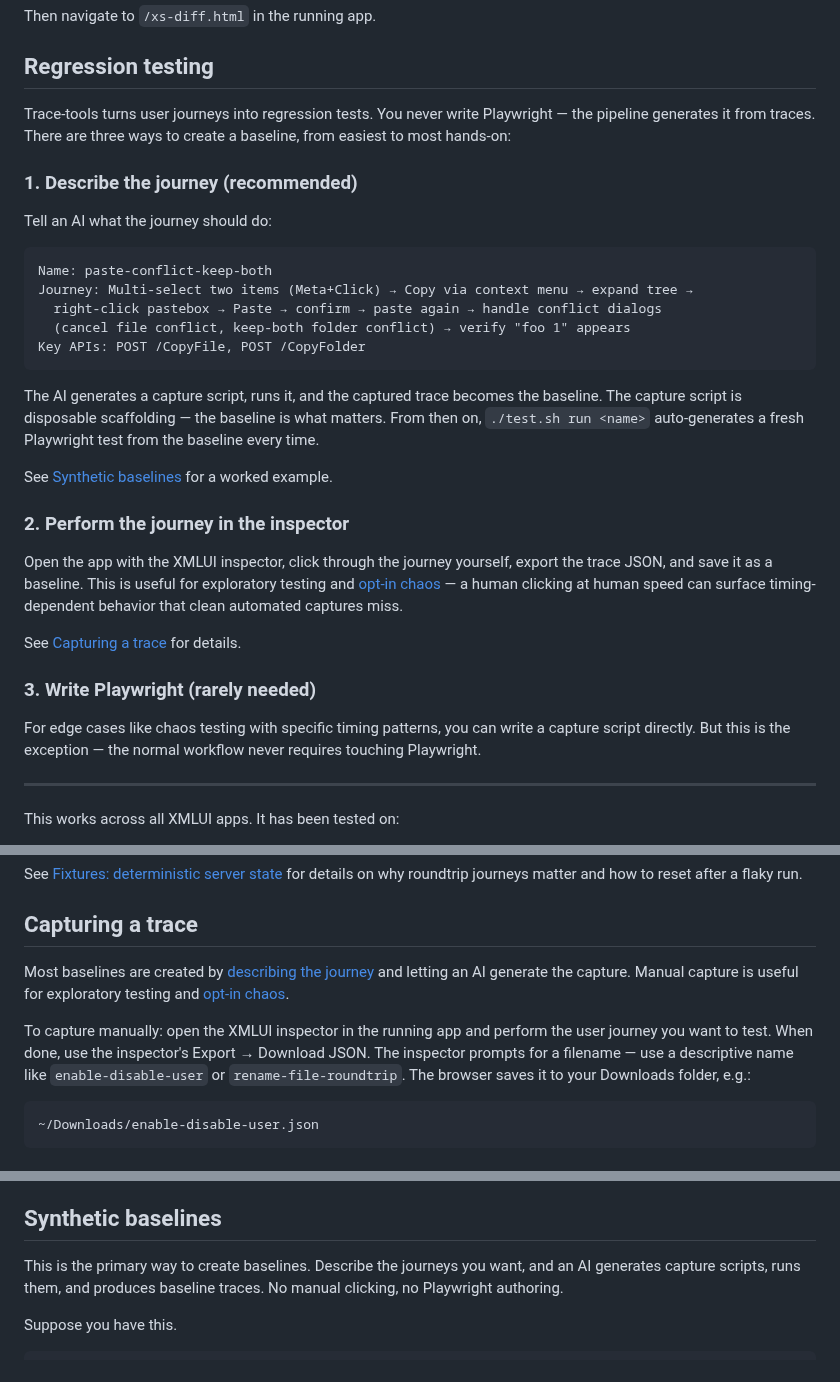
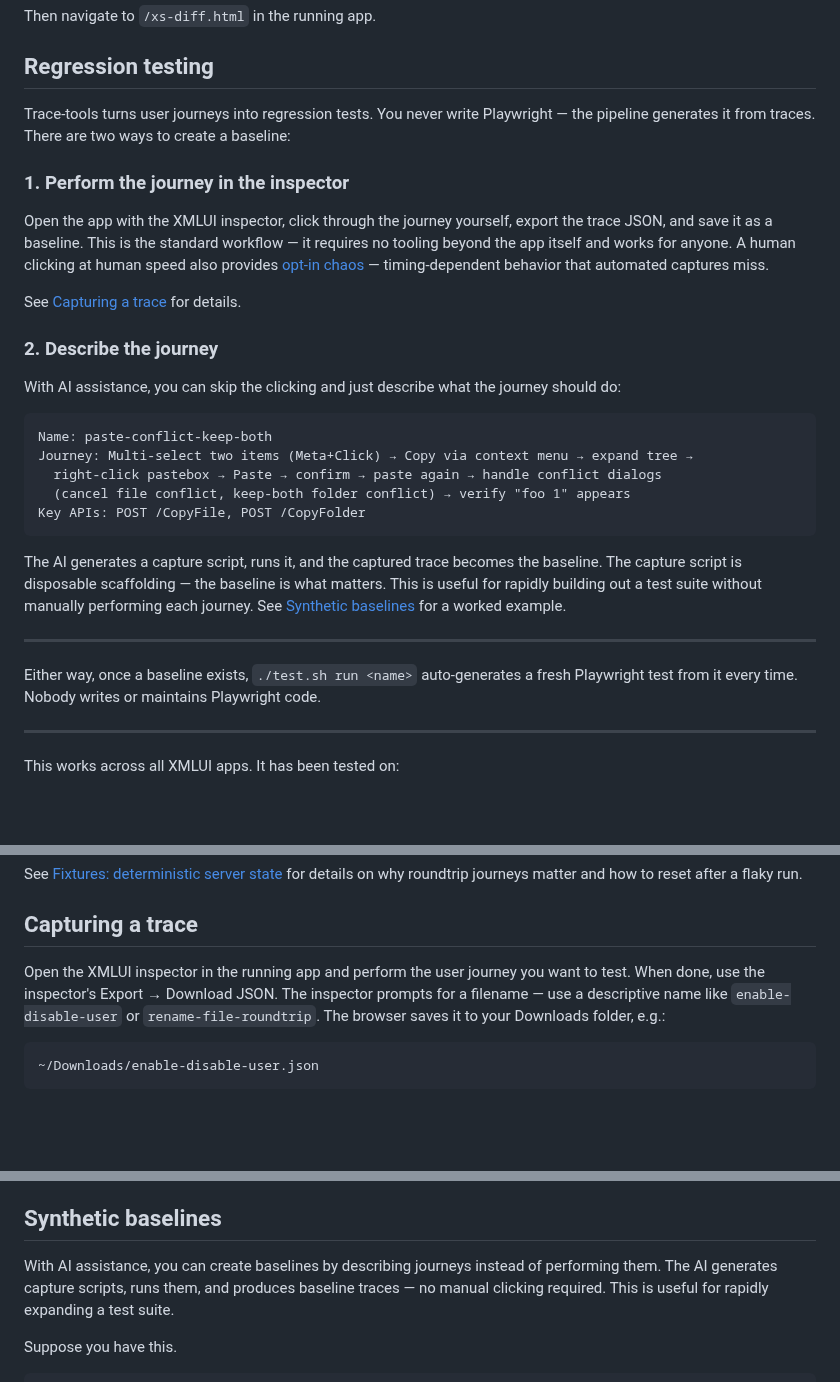
Before and after one commit to xmlui-org/trace-tools, a Markdown page: README.md, 3 parts joined by grey strips. Drawn GitHub-style; blank space fills up the shorter version.

Commit message:
docs: reframe inspector capture as primary, AI-described as accelerator
Co-Authored-By: Claude Opus 4.6 <noreply@anthropic.com>

````diff
--- a/README.md
+++ b/README.md
@@ -77,11 +77,17 @@ Then navigate to `/xs-diff.html` in the running app.
 
 ## Regression testing
 
-Trace-tools turns user journeys into regression tests. You never write Playwright — the pipeline generates it from traces. There are three ways to create a baseline, from easiest to most hands-on:
+Trace-tools turns user journeys into regression tests. You never write Playwright — the pipeline generates it from traces. There are two ways to create a baseline:
 
-### 1. Describe the journey (recommended)
+### 1. Perform the journey in the inspector
 
-Tell an AI what the journey should do:
+Open the app with the XMLUI inspector, click through the journey yourself, export the trace JSON, and save it as a baseline. This is the standard workflow — it requires no tooling beyond the app itself and works for anyone. A human clicking at human speed also provides [opt-in chaos](#opt-in-chaos) — timing-dependent behavior that automated captures miss.
+
+See [Capturing a trace](#capturing-a-trace) for details.
+
+### 2. Describe the journey
+
+With AI assistance, you can skip the clicking and just describe what the journey should do:
 
 ```
 Name: paste-conflict-keep-both
@@ -91,19 +97,11 @@ Journey: Multi-select two items (Meta+Click) → Copy via context menu → expan
 Key APIs: POST /CopyFile, POST /CopyFolder
 ```
 
-The AI generates a capture script, runs it, and the captured trace becomes the baseline. The capture script is disposable scaffolding — the baseline is what matters. From then on, `./test.sh run <name>` auto-generates a fresh Playwright test from the baseline every time.
+The AI generates a capture script, runs it, and the captured trace becomes the baseline. The capture script is disposable scaffolding — the baseline is what matters. This is useful for rapidly building out a test suite without manually performing each journey. See [Synthetic baselines](#synthetic-baselines) for a worked example.
 
-See [Synthetic baselines](#synthetic-baselines) for a worked example.
+---
 
-### 2. Perform the journey in the inspector
-
-Open the app with the XMLUI inspector, click through the journey yourself, export the trace JSON, and save it as a baseline. This is useful for exploratory testing and [opt-in chaos](#opt-in-chaos) — a human clicking at human speed can surface timing-dependent behavior that clean automated captures miss.
-
-See [Capturing a trace](#capturing-a-trace) for details.
-
-### 3. Write Playwright (rarely needed)
-
-For edge cases like chaos testing with specific timing patterns, you can write a capture script directly. But this is the exception — the normal workflow never requires touching Playwright.
+Either way, once a baseline exists, `./test.sh run <name>` auto-generates a fresh Playwright test from it every time. Nobody writes or maintains Playwright code.
 
 ---
 
@@ -162,9 +160,7 @@ See [Fixtures: deterministic server state](#fixtures-deterministic-server-state)
 
 ## Capturing a trace
 
-Most baselines are created by [describing the journey](#1-describe-the-journey-recommended) and letting an AI generate the capture. Manual capture is useful for exploratory testing and [opt-in chaos](#opt-in-chaos).
-
-To capture manually: open the XMLUI inspector in the running app and perform the user journey you want to test. When done, use the inspector's Export → Download JSON. The inspector prompts for a filename — use a descriptive name like `enable-disable-user` or `rename-file-roundtrip`. The browser saves it to your Downloads folder, e.g.:
+Open the XMLUI inspector in the running app and perform the user journey you want to test. When done, use the inspector's Export → Download JSON. The inspector prompts for a filename — use a descriptive name like `enable-disable-user` or `rename-file-roundtrip`. The browser saves it to your Downloads folder, e.g.:
 
 ```
 ~/Downloads/enable-disable-user.json
@@ -579,7 +575,7 @@ On the first passing replay, auto-update replaces the chaotic baseline with a cl
 
 ## Synthetic baselines
 
-This is the primary way to create baselines. Describe the journeys you want, and an AI generates capture scripts, runs them, and produces baseline traces. No manual clicking, no Playwright authoring.
+With AI assistance, you can create baselines by describing journeys instead of performing them. The AI generates capture scripts, runs them, and produces baseline traces — no manual clicking required. This is useful for rapidly expanding a test suite.
 
 Suppose you have this.
 
````
